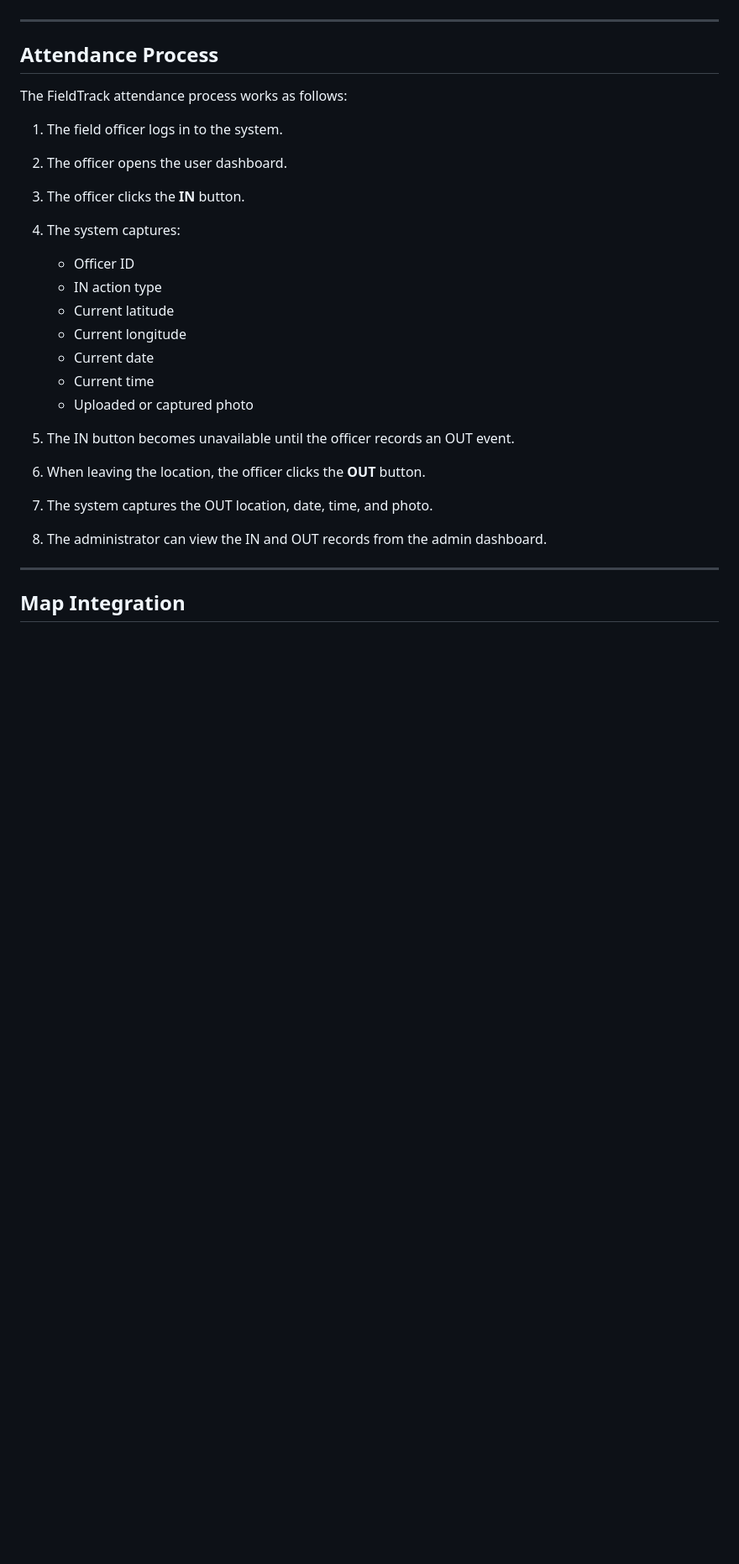
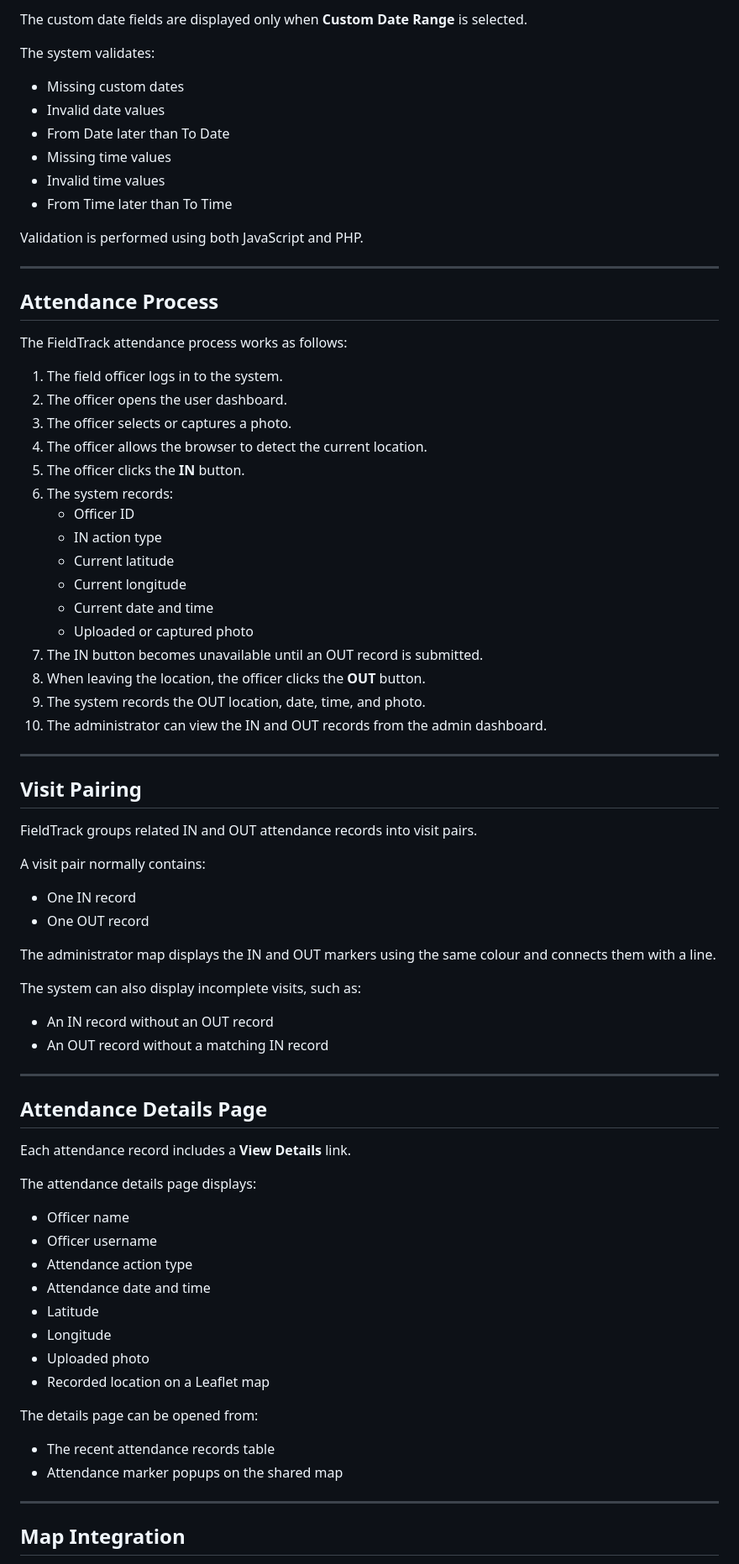
Before and after one commit to hansadikumanayake-commits/FieldTrack, a Markdown page: README.md, the part around one of its changes. Shown at 84% size. Rendered like a GitHub page; blank space fills up the shorter version.

```diff
--- a/README.md
+++ b/README.md
@@ -79,3 +126,15 @@ Administrators can access the admin dashboard, view all officers' attendance rec
+The custom date fields are displayed only when **Custom Date Range** is selected.
+
+The system validates:
+
+- Missing custom dates
+- Invalid date values
+- From Date later than To Date
+- Missing time values
+- Invalid time values
+- From Time later than To Time
+
+Validation is performed using both JavaScript and PHP.
 
 ---
 
@@ -85,20 +144,60 @@ The FieldTrack attendance process works as follows:
 
 1. The field officer logs in to the system.
 2. The officer opens the user dashboard.
-3. The officer clicks the **IN** button.
-4. The system captures:
+3. The officer selects or captures a photo.
+4. The officer allows the browser to detect the current location.
+5. The officer clicks the **IN** button.
+6. The system records:
+   - Officer ID
+   - IN action type
+   - Current latitude
+   - Current longitude
+   - Current date and time
+   - Uploaded or captured photo
+7. The IN button becomes unavailable until an OUT record is submitted.
+8. When leaving the location, the officer clicks the **OUT** button.
+9. The system records the OUT location, date, time, and photo.
+10. The administrator can view the IN and OUT records from the admin dashboard.
 
-   * Officer ID
-   * IN action type
-   * Current latitude
-   * Current longitude
-   * Current date
-   * Current time
-   * Uploaded or captured photo
-5. The IN button becomes unavailable until the officer records an OUT event.
-6. When leaving the location, the officer clicks the **OUT** button.
-7. The system captures the OUT location, date, time, and photo.
-8. The administrator can view the IN and OUT records from the admin dashboard.
+---
+
+## Visit Pairing
+
+FieldTrack groups related IN and OUT attendance records into visit pairs.
+
+A visit pair normally contains:
+
+- One IN record
+- One OUT record
+
+The administrator map displays the IN and OUT markers using the same colour and connects them with a line.
+
+The system can also display incomplete visits, such as:
+
+- An IN record without an OUT record
+- An OUT record without a matching IN record
+
+---
+
+## Attendance Details Page
+
+Each attendance record includes a **View Details** link.
+
+The attendance details page displays:
+
+- Officer name
+- Officer username
+- Attendance action type
+- Attendance date and time
+- Latitude
+- Longitude
+- Uploaded photo
+- Recorded location on a Leaflet map
+
+The details page can be opened from:
+
+- The recent attendance records table
+- Attendance marker popups on the shared map
 
 ---
 
```
Also changed, not shown: other parts of README.md (+147 -250 lines).
